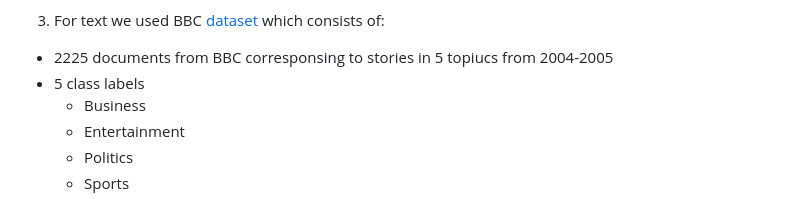
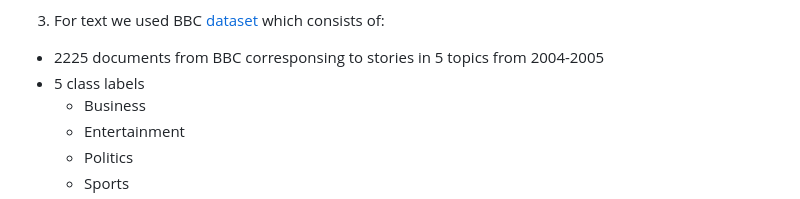
Before and after one commit to joyee-c/LSDM, a Markdown page: README.md, the part around the change. GitHub-like rendering.

```diff
--- a/README.md
+++ b/README.md
@@ -23,7 +23,7 @@ The modern world is data driven and the data that we collect in a day is huge. O
   * Horses
   * Human
 3. For text we used BBC [dataset](http://mlg.ucd.ie/datasets/bbc.html) which consists of:
-  * 2225 documents from BBC corresponsing to stories in 5 topiucs from 2004-2005
+  * 2225 documents from BBC corresponsing to stories in 5 topics from 2004-2005
   * 5 class labels
     * Business
     * Entertainment
```
